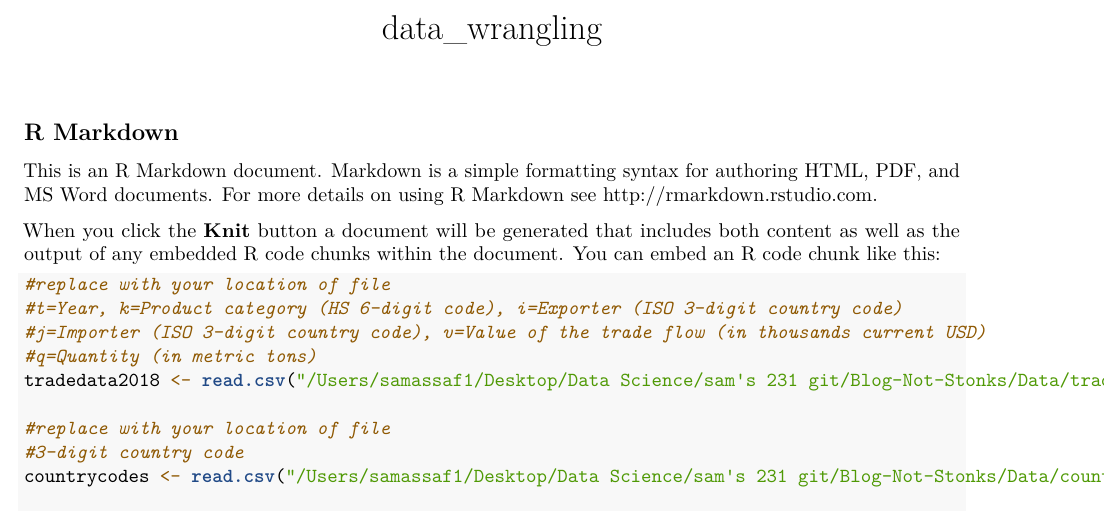
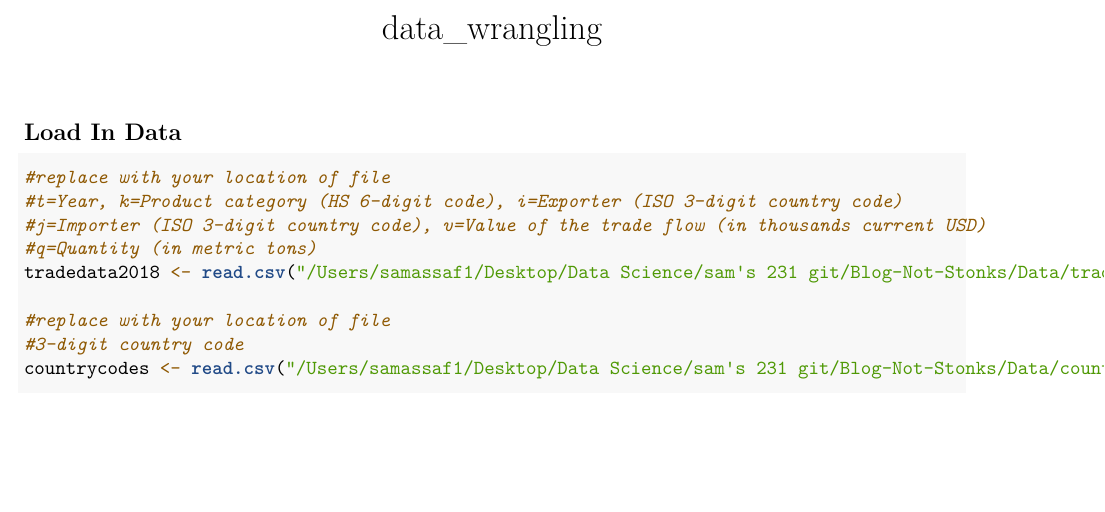
Before and after one commit to stat231-f20/Blog-Not-Stonks, an R Markdown document (Data/data_wrangling.Rmd): part of the page, cut so that both start at the same text, the shorter picture padded with empty space. Rendered offline with R 4.5, knitr and Pandoc, then LaTeX, with nearby package versions; the code chunks are not run, so their results and figures are left out.

Commit message:
not sure if this will work, but I think it should

````diff
--- a/Data/data_wrangling.Rmd
+++ b/Data/data_wrangling.Rmd
@@ -11,11 +11,8 @@ library(janitor)
 library(lubridate)
 ```
 
-## R Markdown
+## Load In Data
 
-This is an R Markdown document. Markdown is a simple formatting syntax for authoring HTML, PDF, and MS Word documents. For more details on using R Markdown see <http://rmarkdown.rstudio.com>.
-
-When you click the **Knit** button a document will be generated that includes both content as well as the output of any embedded R code chunks within the document. You can embed an R code chunk like this:
 
 ```{r}
 
````
